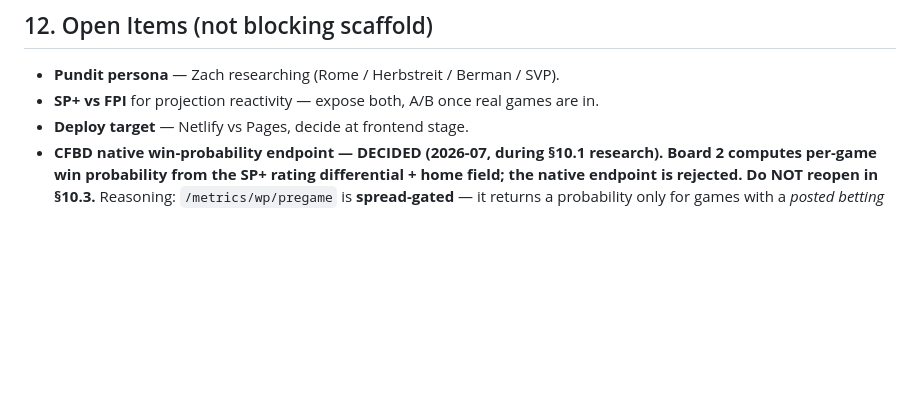
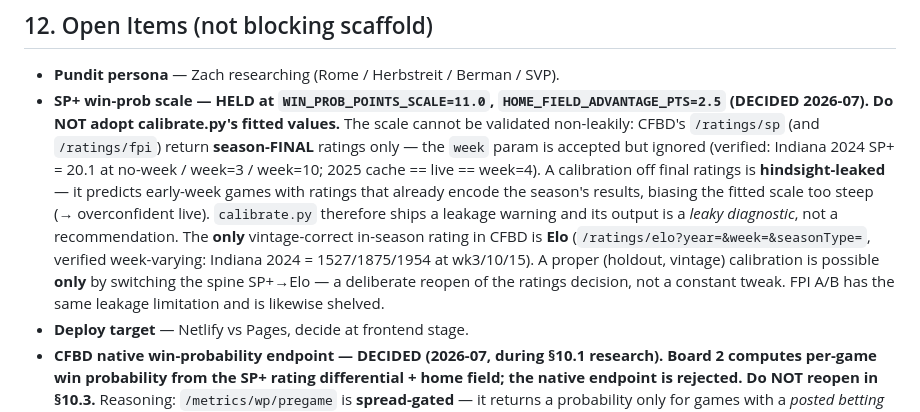
Before and after one commit to Zandor435/cf-challenge, a Markdown page: ARCHITECTURE.md, the part around the change. Drawn GitHub-style; blank space fills up the shorter version.

Commit message:
Record decision: hold SP+ scale at 11.0 (no non-leaky calibration possible)
Per Zach's call after the STEP 1 vintage investigation. ARCHITECTURE §12: the
SP+ win-prob scale stays 11.0 / hfa 2.5 (inherited). It cannot be validated
non-leakily — CFBD /ratings/sp and /ratings/fpi are season-FINAL only (week
param ignored), so any fit is hindsight-leaked and too steep. calibrate.py's
fitted values are a leaky diagnostic, NOT to be adopted. The only vintage-correct
in-season rating is Elo; a proper calibration would require switching the spine
SP+->Elo (a deliberate reopen), not a constant tweak. STEPS 2-4 shelved.

Co-Authored-By: Claude Opus 4.8 (1M context) <noreply@anthropic.com>

```diff
--- a/ARCHITECTURE.md
+++ b/ARCHITECTURE.md
@@ -219,7 +219,7 @@ WC ended up **Netlify-primary** (`netlify.toml`) with GitHub Pages as stopgap. F
 
 ## 12. Open Items (not blocking scaffold)
 - **Pundit persona** — Zach researching (Rome / Herbstreit / Berman / SVP).
-- **SP+ vs FPI** for projection reactivity — expose both, A/B once real games are in.
+- **SP+ win-prob scale — HELD at `WIN_PROB_POINTS_SCALE=11.0`, `HOME_FIELD_ADVANTAGE_PTS=2.5` (DECIDED 2026-07). Do NOT adopt calibrate.py's fitted values.** The scale cannot be validated non-leakily: CFBD's `/ratings/sp` (and `/ratings/fpi`) return **season-FINAL** ratings only — the `week` param is accepted but ignored (verified: Indiana 2024 SP+ = 20.1 at no-week / week=3 / week=10; 2025 cache == live == week=4). A calibration off final ratings is **hindsight-leaked** — it predicts early-week games with ratings that already encode the season's results, biasing the fitted scale too steep (→ overconfident live). `calibrate.py` therefore ships a leakage warning and its output is a *leaky diagnostic*, not a recommendation. The **only** vintage-correct in-season rating in CFBD is **Elo** (`/ratings/elo?year=&week=&seasonType=`, verified week-varying: Indiana 2024 = 1527/1875/1954 at wk3/10/15). A proper (holdout, vintage) calibration is possible **only** by switching the spine SP+→Elo — a deliberate reopen of the ratings decision, not a constant tweak. FPI A/B has the same leakage limitation and is likewise shelved.
 - **Deploy target** — Netlify vs Pages, decide at frontend stage.
 - **CFBD native win-probability endpoint — DECIDED (2026-07, during §10.1 research). Board 2 computes per-game win probability from the SP+ rating differential + home field; the native endpoint is rejected. Do NOT reopen in §10.3.** Reasoning: `/metrics/wp/pregame` is **spread-gated** — it returns a probability only for games with a *posted betting line*, so it cannot price games weeks out, and Board 2 needs *every remaining game from Week 1*. `/metrics/wp` is **in-game play-by-play only** (games already started). Neither yields a forward, full-season projection of unplayed games. The SP+-differential path is deterministic and defined for every scheduled game, which is what the Poisson-binomial projector requires.
 - **Cross-machine ding** — set a CC `Stop` hook in user-level settings on each Windows PC for an audible/toast alert on completion (VS-Code-extension audio can be flaky; use SAPI speak or a toast, and test it fires).
```
